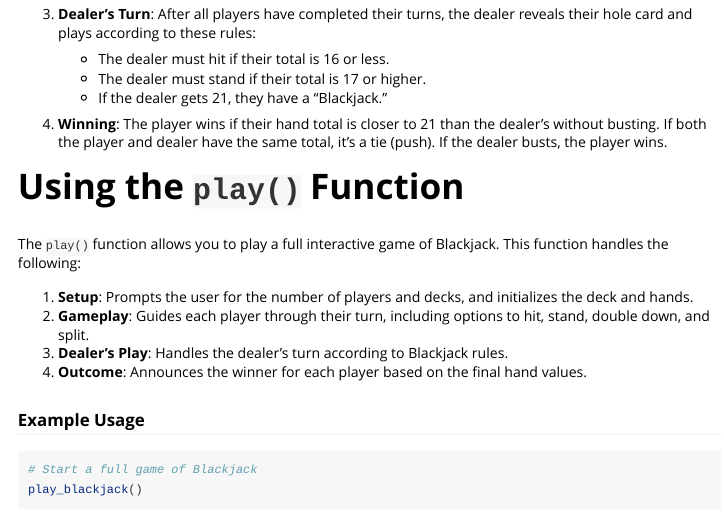
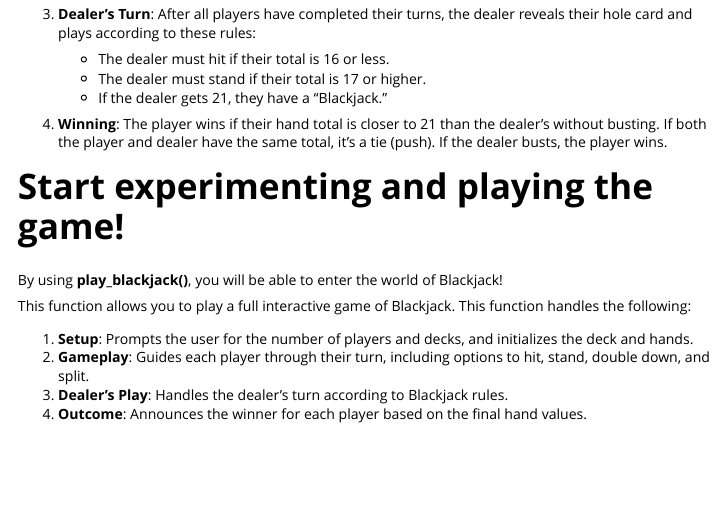
Before and after one commit to MonashARP/game-package-wallabies, an R Markdown document (vignettes/blackjack.Rmd): the page in a window 1100 px wide, from 930 px down. Rendered offline with R 4.5, knitr and Pandoc, with nearby package versions; some code elsewhere in the file could not run offline.

````diff
--- a/vignettes/blackjack.Rmd
+++ b/vignettes/blackjack.Rmd
@@ -57,18 +57,13 @@
 
 4. **Winning**: The player wins if their hand total is closer to 21 than the dealer’s without busting. If both the player and dealer have the same total, it’s a tie (push). If the dealer busts, the player wins.
 
-# Using the `play()` Function
 
-The `play()` function allows you to play a full interactive game of Blackjack. This function handles the following:
+# Start experimenting and playing the game!
+By using **play_blackjack()**, you will be able to enter the world of Blackjack!
+
+This function allows you to play a full interactive game of Blackjack. This function handles the following:
 
 1. **Setup**: Prompts the user for the number of players and decks, and initializes the deck and hands.
 2. **Gameplay**: Guides each player through their turn, including options to hit, stand, double down, and split.
 3. **Dealer’s Play**: Handles the dealer's turn according to Blackjack rules.
 4. **Outcome**: Announces the winner for each player based on the final hand values.
-
-### Example Usage
-
-```{r}
-# Start a full game of Blackjack
-play_blackjack()
-```
````
Also changed, not shown: 1 other file.
